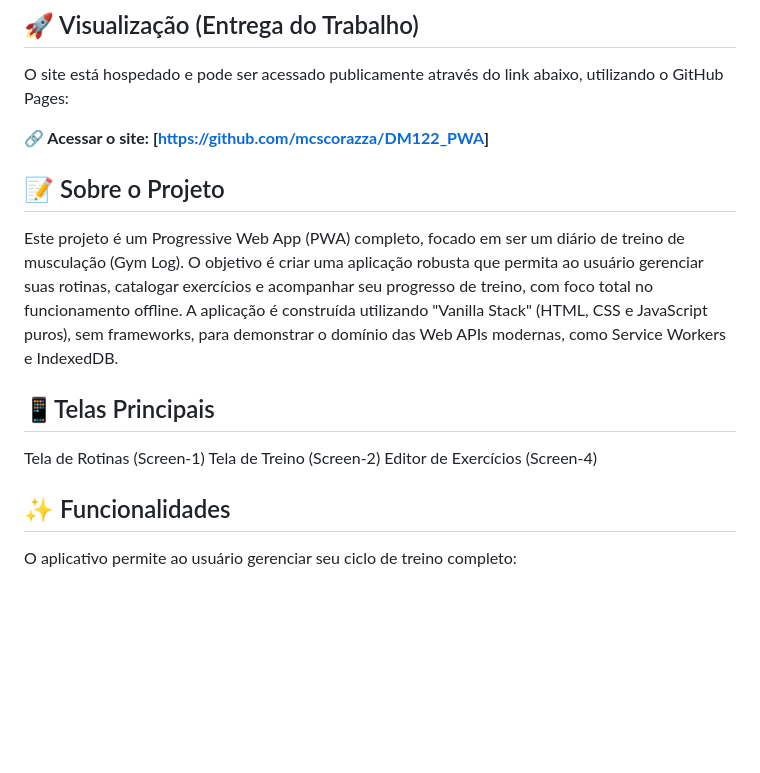
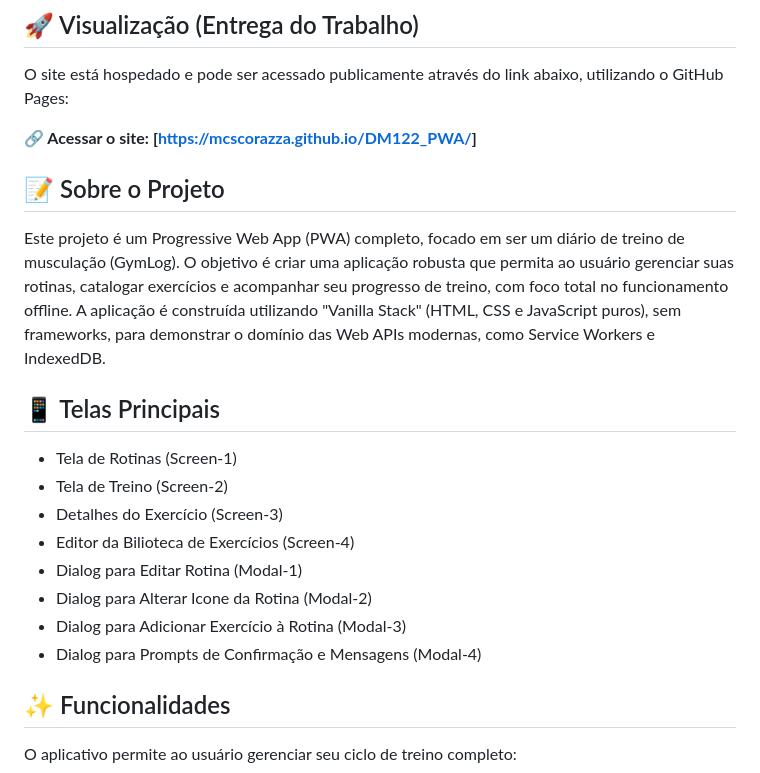
Before and after one commit to mcscorazza/DM122_PWA, a Markdown page: README.md, the part around the change. Drawn GitHub-style; blank space fills up the shorter version.

Commit message:
feat: update README

```diff
--- a/README.md
+++ b/README.md
@@ -8,21 +8,27 @@ Parte da Pós-Graduação em **Cloud Computing e Desenvolvimento Mobile**.
 
 O site está hospedado e pode ser acessado publicamente através do link abaixo, utilizando o GitHub Pages:
 
-**🔗 Acessar o site:** **[[https://github.com/mcscorazza/DM122_PWA](https://github.com/mcscorazza/DM122_PWA)]**
+**🔗 Acessar o site:** **[[https://mcscorazza.github.io/DM122_PWA/](https://mcscorazza.github.io/DM122_PWA/)]**
 
 
 ## 📝 Sobre o Projeto
 
-Este projeto é um Progressive Web App (PWA) completo, focado em ser um diário de treino de musculação (Gym Log).
+Este projeto é um Progressive Web App (PWA) completo, focado em ser um diário de treino de musculação (GymLog).
 O objetivo é criar uma aplicação robusta que permita ao usuário gerenciar suas rotinas, catalogar exercícios e acompanhar seu progresso de treino,
 com foco total no funcionamento offline.
 A aplicação é construída utilizando "Vanilla Stack" (HTML, CSS e JavaScript puros), sem frameworks, para demonstrar o domínio das Web APIs modernas,
 como Service Workers e IndexedDB.
 
-## 📱Telas Principais
-Tela de Rotinas (Screen-1)
-Tela de Treino (Screen-2)
-Editor de Exercícios (Screen-4)
+## 📱 Telas Principais
+- Tela de Rotinas (Screen-1)
+- Tela de Treino (Screen-2)
+- Detalhes do Exercício (Screen-3)
+- Editor da Bilioteca de Exercícios (Screen-4)
+- Dialog para Editar Rotina (Modal-1)
+- Dialog para Alterar Icone da Rotina (Modal-2)
+- Dialog para Adicionar Exercício à Rotina (Modal-3)
+- Dialog para Prompts de Confirmação e Mensagens (Modal-4)
+
 
 ## ✨ Funcionalidades
 O aplicativo permite ao usuário gerenciar seu ciclo de treino completo:
```
